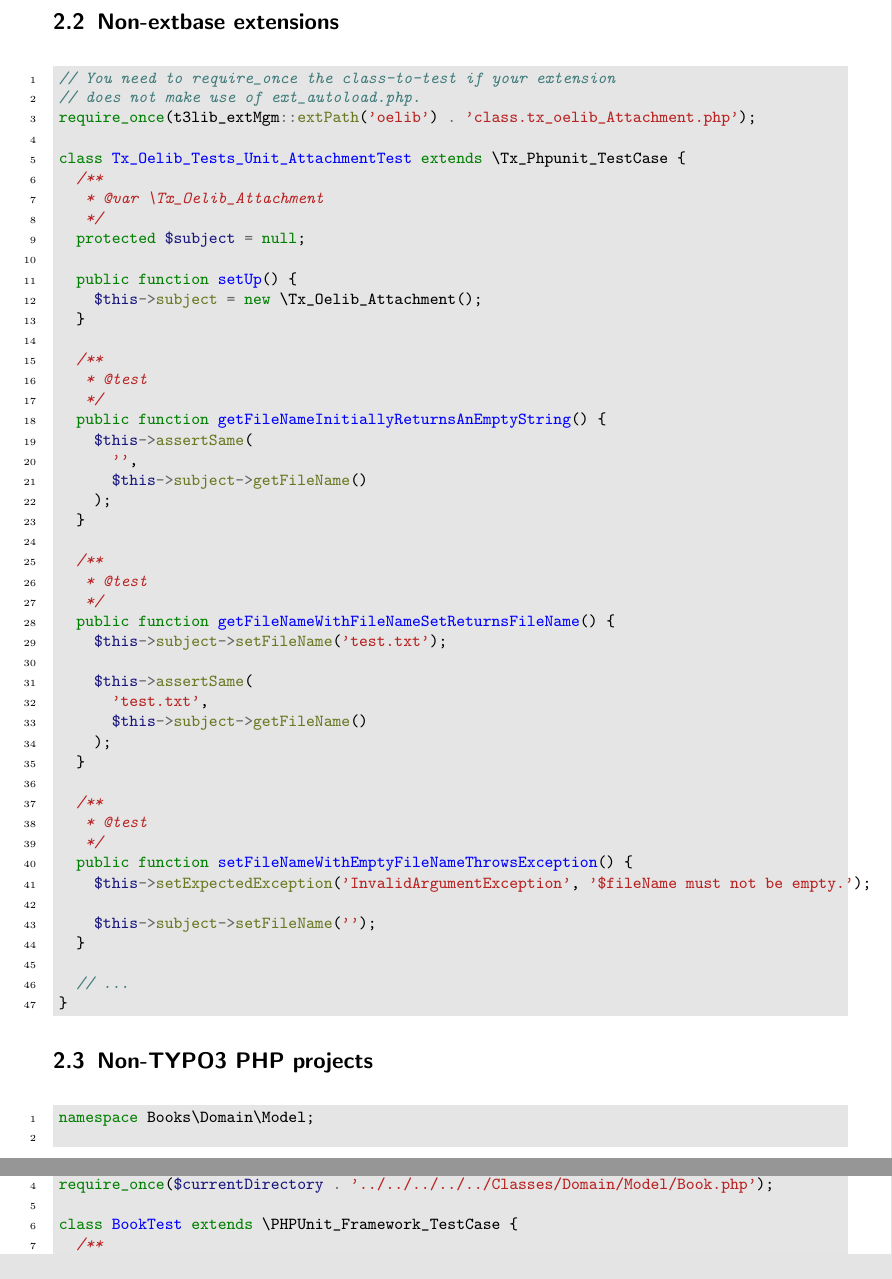
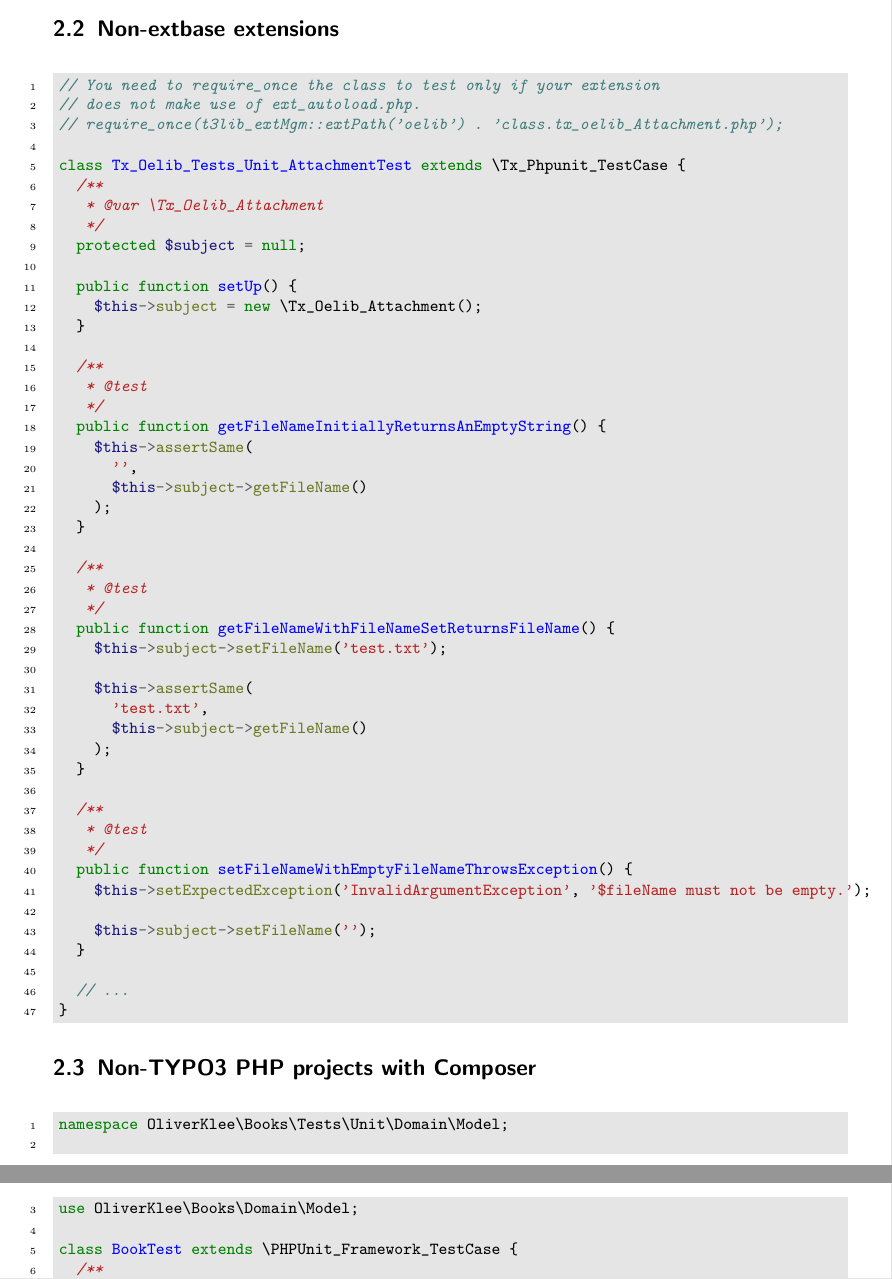
Before and after one commit to oliverklee/tdd-reader, a LaTeX document (tdd-cheatsheet.tex): two parts of pages 4 and 5 of 10, joined at a grey line, cut so that both start at the same text. Compiled offline with pdfLaTeX.

Commit message:
[TASK] Drop all require_once

```diff
--- a/tdd-cheatsheet.tex
+++ b/tdd-cheatsheet.tex
@@ -131,9 +131,9 @@ class ArticleTest extends \TYPO3\CMS\Core\Tests\UnitTestCase  {
 
 \small
 \begin{phpcode}
-// You need to require_once the class-to-test if your extension
+// You need to require_once the class to test only if your extension
 // does not make use of ext_autoload.php.
-require_once(t3lib_extMgm::extPath('oelib') . 'class.tx_oelib_Attachment.php');
+// require_once(t3lib_extMgm::extPath('oelib') . 'class.tx_oelib_Attachment.php');
 
 class Tx_Oelib_Tests_Unit_AttachmentTest extends \Tx_Phpunit_TestCase {
   /**
@@ -181,14 +181,13 @@ class Tx_Oelib_Tests_Unit_AttachmentTest extends \Tx_Phpunit_TestCase {
 \end{phpcode}
 \normalsize
 
-\subsection{Non-TYPO3 PHP projects}
+\subsection{Non-TYPO3 PHP projects with Composer}
 
 \small
 \begin{phpcode}
-namespace Books\Domain\Model;
+namespace OliverKlee\Books\Tests\Unit\Domain\Model;
 
-$currentDirectory = dirname(__FILE__);
-require_once($currentDirectory . '../../../../../Classes/Domain/Model/Book.php');
+use OliverKlee\Books\Domain\Model;
 
 class BookTest extends \PHPUnit_Framework_TestCase {
   /**
```
Also changed, not shown: tdd-cheatsheet-de.tex (+5 -6 lines).
